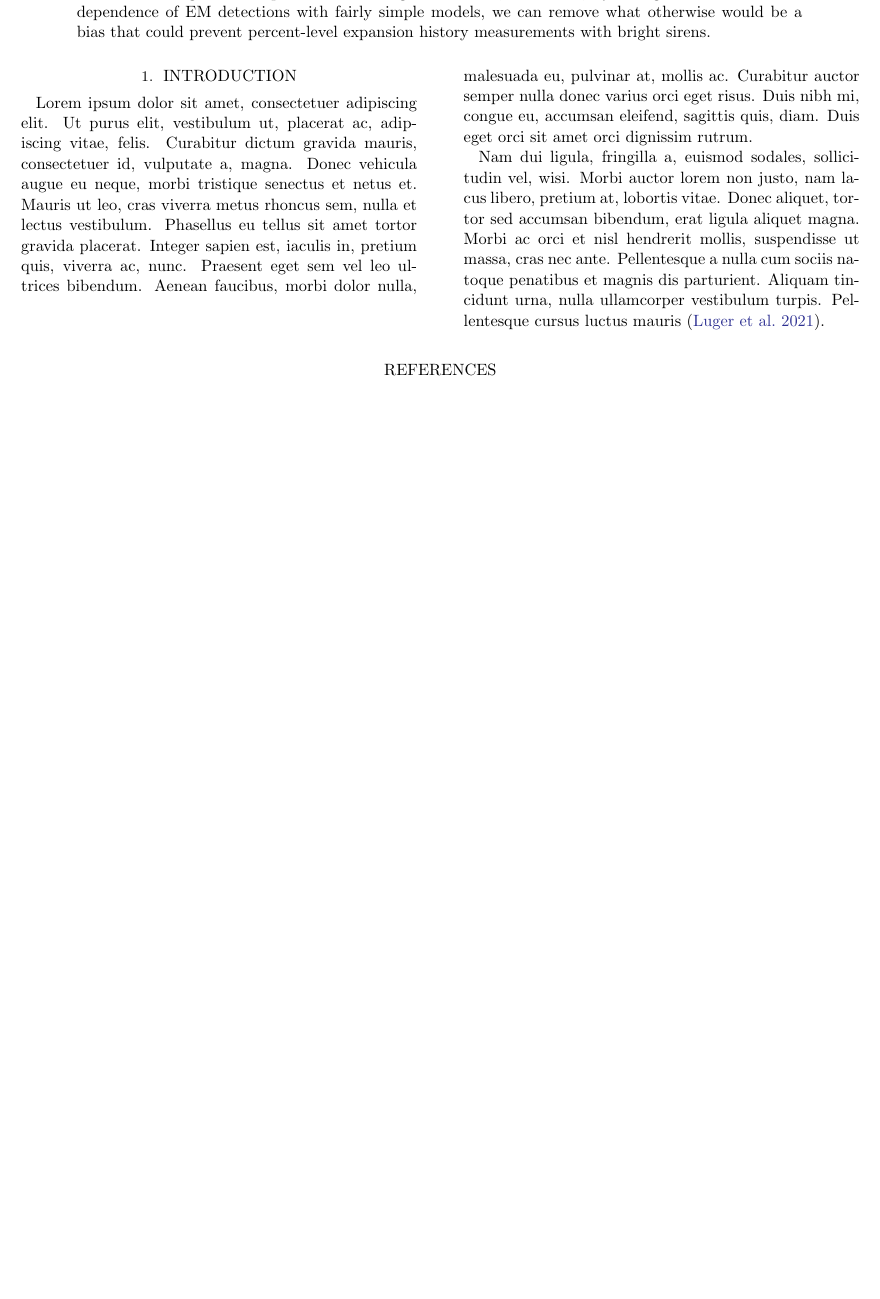
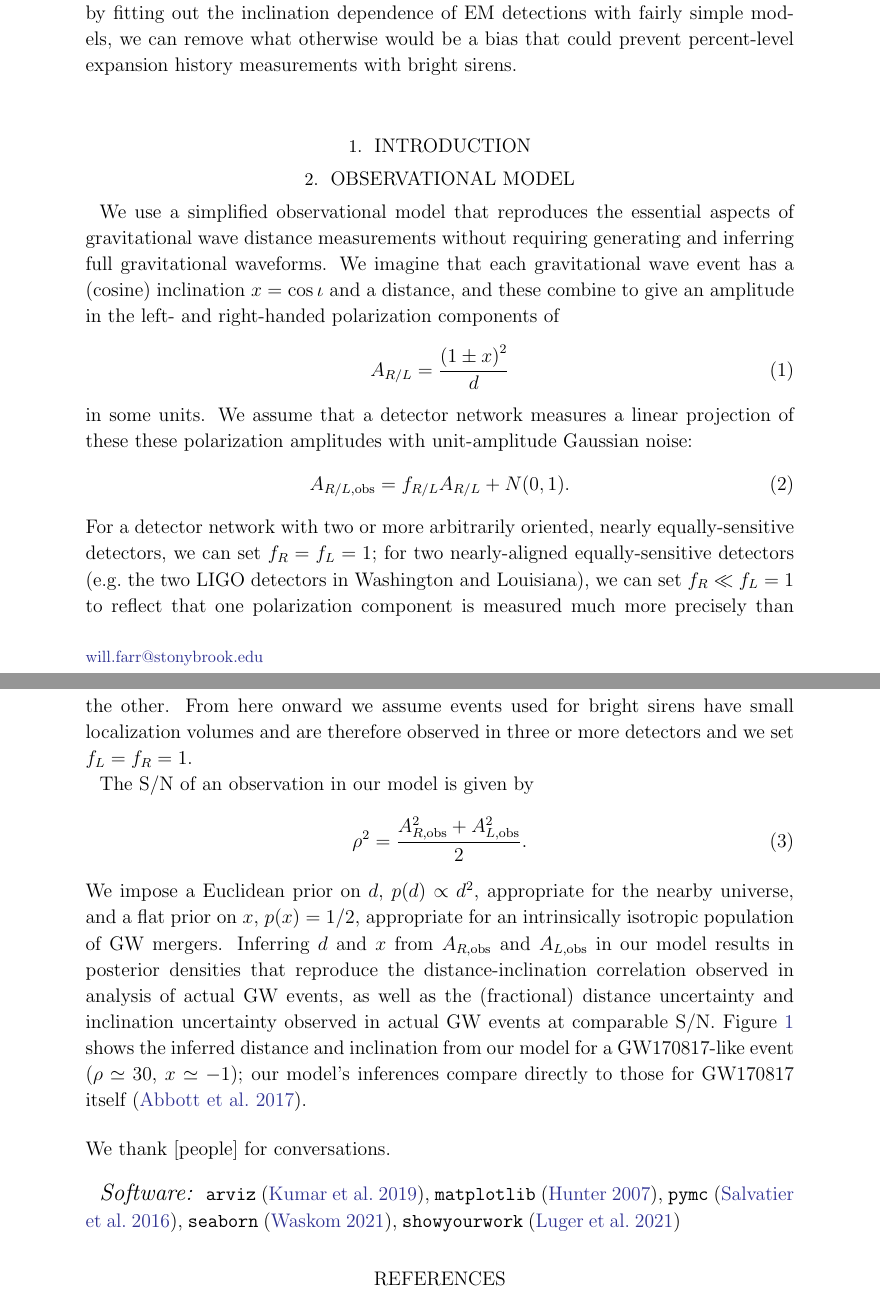
Before and after one commit to farr/BrightSirenInclinationSystematics, a LaTeX paper (src/tex/ms.tex): part of the page before the commit and two parts of pages 1 and 2 of 3 after it, the two joined at a grey line, cut so that both start at the same text, the shorter picture padded with empty space. Compiled offline with pdfLaTeX; a LaTeX package or settings file that is missing is left out.

Commit message:
Working on text for Section 2, observational model, showing GW170817 correspondence.

```diff
--- a/src/tex/ms.tex
+++ b/src/tex/ms.tex
@@ -1,6 +1,7 @@
-% Define document class
-\documentclass[twocolumn]{aastex631}
+\documentclass[modern]{aastex631}
 \usepackage{showyourwork}
+
+\newcommand{\obs}{\mathrm{obs}}
 
 \newcommand{\cca}{Center for Computational Astrophysics, Flatiron Institute, New York NY 10010, USA}
 \newcommand{\sbu}{Department of Physics and Astronomy, Stony Brook University, Stony Brook NY 11794, USA}
@@ -31,23 +32,39 @@ prevent percent-level expansion history measurements with bright sirens.
 \section{Introduction}
 \label{sec:intro}
 
-Lorem ipsum dolor sit amet, consectetuer adipiscing elit.
-Ut purus elit, vestibulum ut, placerat ac, adipiscing vitae, felis.
-Curabitur dictum gravida mauris, consectetuer id, vulputate a, magna.
-Donec vehicula augue eu neque, morbi tristique senectus et netus et.
-Mauris ut leo, cras viverra metus rhoncus sem, nulla et lectus vestibulum.
-Phasellus eu tellus sit amet tortor gravida placerat.
-Integer sapien est, iaculis in, pretium quis, viverra ac, nunc.
-Praesent eget sem vel leo ultrices bibendum.
-Aenean faucibus, morbi dolor nulla, malesuada eu, pulvinar at, mollis ac.
-Curabitur auctor semper nulla donec varius orci eget risus.
-Duis nibh mi, congue eu, accumsan eleifend, sagittis quis, diam.
-Duis eget orci sit amet orci dignissim rutrum.
+\section{Observational Model}
 
-Nam dui ligula, fringilla a, euismod sodales, sollici- tudin vel, wisi.
-Morbi auctor lorem non justo, nam lacus libero, pretium at, lobortis vitae.
-Donec aliquet, tortor sed accumsan bibendum, erat ligula aliquet magna.
-Morbi ac orci et nisl hendrerit mollis, suspendisse ut massa, cras nec ante.
-Pellentesque a nulla cum sociis natoque penatibus et magnis dis parturient.
-Aliquam tincidunt urna, nulla ullamcorper vestibulum turpis.
-Pellentesque cursus luctus mauris \citep{Luger2021}.
+We use a simplified observational model that reproduces the essential aspects of
+gravitational wave distance measurements without requiring generating and
+inferring full gravitational waveforms.  We imagine that each gravitational wave
+event has a (cosine) inclination $x = \cos \iota$ and a distance, and these
+combine to give an amplitude in the left- and right-handed polarization
+components of
+\begin{equation}
+    A_{R/L} = \frac{\left( 1 \pm x \right)^2}{d}
+\end{equation}
+in some units.  We assume that a detector network measures a linear projection
+of these these polarization amplitudes with unit-amplitude Gaussian noise:
+\begin{equation}
+    A_{R/L,\obs} = f_{R/L} A_{R/L} + N(0,1).
+\end{equation}
+For a detector network with two or more arbitrarily oriented, nearly
+equally-sensitive detectors, we can set $f_R = f_L = 1$; for two nearly-aligned
+equally-sensitive detectors (e.g.\ the two LIGO detectors in Washington and
+Louisiana), we can set $f_R \ll f_L = 1$ to reflect that one polarization
+component is measured much more precisely than the other.  From here onward we assume events used for bright sirens have small localization volumes and are therefore observed in three or more detectors and we set $f_L = f_R = 1$.
+
+The S/N of an observation in our model is given by
+\begin{equation}
+    \rho^2 = \frac{A_{R,\obs}^2 + A_{L,\obs}^2}{2}.
+\end{equation}
+We impose a Euclidean prior on $d$, $p(d) \propto d^2$, appropriate for the
+nearby universe, and a flat prior on $x$, $p(x) = 1/2$, appropriate for an
+intrinsically isotropic population of GW mergers.  Inferring $d$ and $x$ from
+$A_{R,\obs}$ and $A_{L,\obs}$ in our model results in posterior densities that
+reproduce the distance-inclination correlation observed in analysis of actual GW
+events, as well as the (fractional) distance uncertainty and inclination
+uncertainty observed in actual GW events at comparable S/N.  Figure
+\ref{fig:distance-iota} shows the inferred distance and inclination from our
+model for a GW170817-like event ($\rho \simeq 30$, $x \simeq -1$); our model's
+inferences compare directly to those for GW170817 itself \citep{Abbott2017}.
@@ -54,3 +89,10 @@ Pellentesque cursus luctus mauris \citep{Luger2021}.
+\end{figure}
+
+\begin{acknowledgments}
+    We thank [people] for conversations.
+\end{acknowledgments}
+
+\software{\texttt{arviz} \citep{arviz_2019}, \texttt{matplotlib} \citep{Hunter:2007}, \texttt{pymc} \citep{salvatier2016probabilistic}, \texttt{seaborn} \citep{Waskom2021}, \texttt{showyourwork} \citep{Luger2021}}
 
 \bibliography{bib}
 
```
Also changed, not shown: src/tex/bib.bib (+85 -14 lines), src/tex/ms.tex (18 more changed lines), 2 other files.
